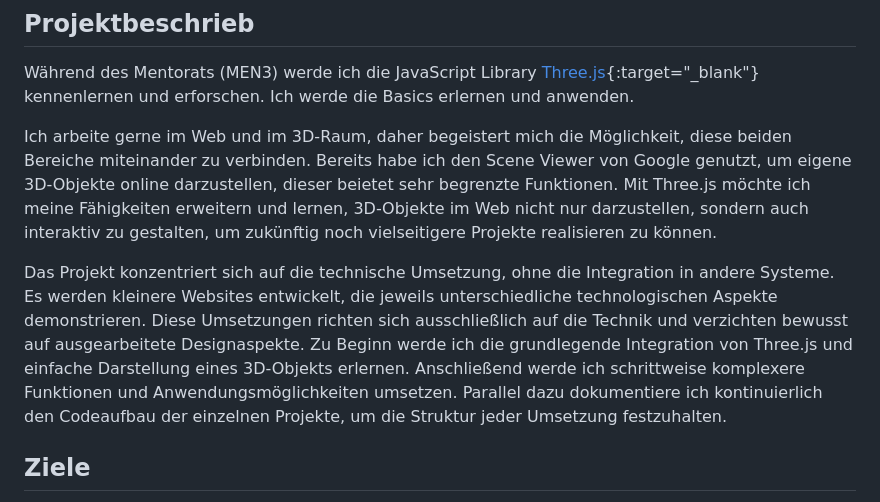
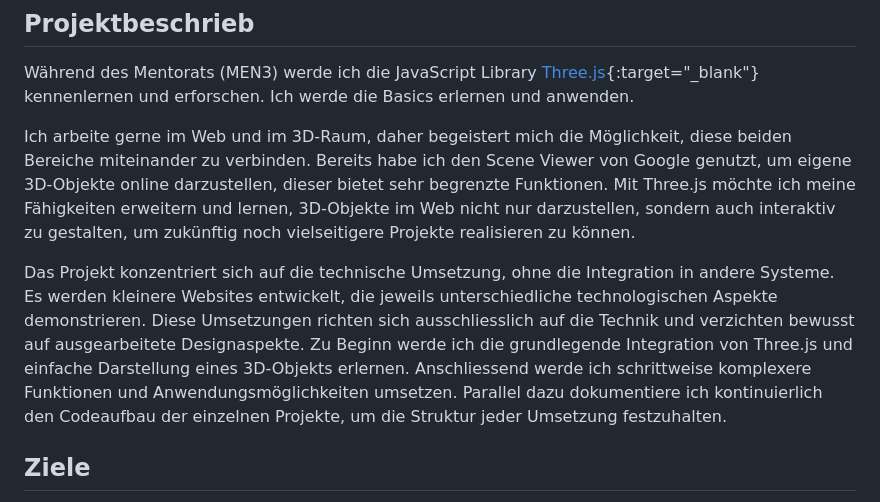
Before and after one commit to JanSchwegler/di-men3-three.js, a Markdown page: projektdefinition.md, the part around the change. Rendered like a GitHub page.

Commit message:
update projektdefinition

```diff
--- a/projektdefinition.md
+++ b/projektdefinition.md
@@ -12,10 +12,10 @@ Der Mentor [Samuel Dunkel](https://dunkel.cc/){:target="_blank"} unterstützt mi
 
 Während des Mentorats (MEN3) werde ich die JavaScript Library [Three.js](https://threejs.org/){:target="_blank"} kennenlernen und erforschen. Ich werde die Basics erlernen und anwenden.
 
-Ich arbeite gerne im Web und im 3D-Raum, daher begeistert mich die Möglichkeit, diese beiden Bereiche miteinander zu verbinden. Bereits habe ich den Scene Viewer von Google genutzt, um eigene 3D-Objekte online darzustellen, dieser beietet sehr begrenzte Funktionen. Mit Three.js möchte ich meine Fähigkeiten erweitern und lernen, 3D-Objekte im Web nicht nur darzustellen, sondern auch interaktiv zu gestalten, um zukünftig noch vielseitigere Projekte realisieren zu können.
+Ich arbeite gerne im Web und im 3D-Raum, daher begeistert mich die Möglichkeit, diese beiden Bereiche miteinander zu verbinden. Bereits habe ich den Scene Viewer von Google genutzt, um eigene 3D-Objekte online darzustellen, dieser bietet sehr begrenzte Funktionen. Mit Three.js möchte ich meine Fähigkeiten erweitern und lernen, 3D-Objekte im Web nicht nur darzustellen, sondern auch interaktiv zu gestalten, um zukünftig noch vielseitigere Projekte realisieren zu können.
 
-Das Projekt konzentriert sich auf die technische Umsetzung, ohne die Integration in andere Systeme. Es werden kleinere Websites entwickelt, die jeweils unterschiedliche technologischen Aspekte demonstrieren. Diese Umsetzungen richten sich ausschließlich auf die Technik und verzichten bewusst auf ausgearbeitete Designaspekte.
-Zu Beginn werde ich die grundlegende Integration von Three.js und einfache Darstellung eines 3D-Objekts erlernen. Anschließend werde ich schrittweise komplexere Funktionen und Anwendungsmöglichkeiten umsetzen. Parallel dazu dokumentiere ich kontinuierlich den Codeaufbau der einzelnen Projekte, um die Struktur jeder Umsetzung festzuhalten.
+Das Projekt konzentriert sich auf die technische Umsetzung, ohne die Integration in andere Systeme. Es werden kleinere Websites entwickelt, die jeweils unterschiedliche technologischen Aspekte demonstrieren. Diese Umsetzungen richten sich ausschliesslich auf die Technik und verzichten bewusst auf ausgearbeitete Designaspekte.
+Zu Beginn werde ich die grundlegende Integration von Three.js und einfache Darstellung eines 3D-Objekts erlernen. Anschliessend werde ich schrittweise komplexere Funktionen und Anwendungsmöglichkeiten umsetzen. Parallel dazu dokumentiere ich kontinuierlich den Codeaufbau der einzelnen Projekte, um die Struktur jeder Umsetzung festzuhalten.
 
 ## Ziele
 
```
